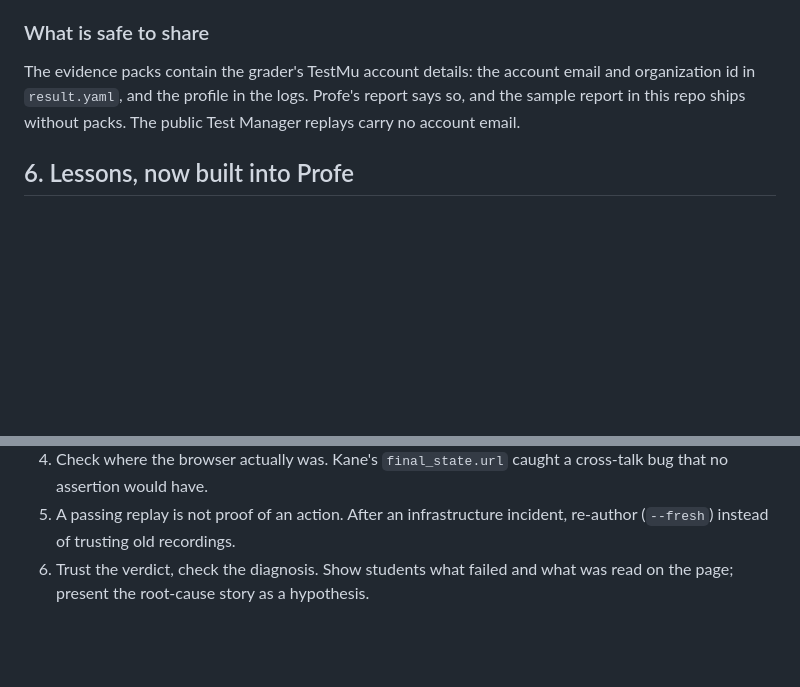
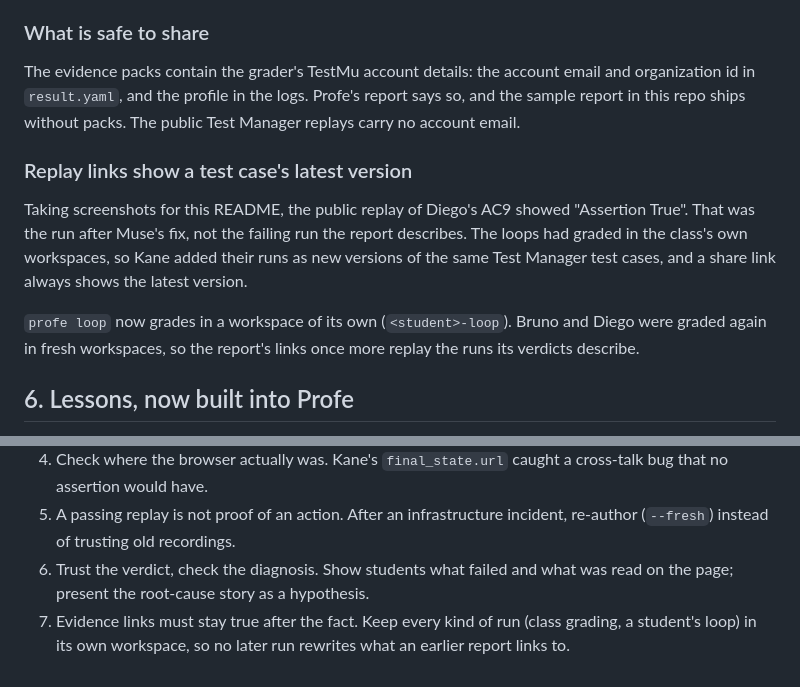
Before and after one commit to mostro3000/profe, a Markdown page: docs/BUILD-LOG.md, 2 parts joined by grey strips. Drawn GitHub-style; blank space fills up the shorter version.

```diff
--- a/docs/BUILD-LOG.md
+++ b/docs/BUILD-LOG.md
@@ -105,6 +105,12 @@ Every verdict was right. One diagnosis was not. For Diego's AC5, Kane blamed "th
 
 The evidence packs contain the grader's TestMu account details: the account email and organization id in `result.yaml`, and the profile in the logs. Profe's report says so, and the sample report in this repo ships without packs. The public Test Manager replays carry no account email.
 
+### Replay links show a test case's latest version
+
+Taking screenshots for this README, the public replay of Diego's AC9 showed "Assertion True". That was the run after Muse's fix, not the failing run the report describes. The loops had graded in the class's own workspaces, so Kane added their runs as new versions of the same Test Manager test cases, and a share link always shows the latest version.
+
+`profe loop` now grades in a workspace of its own (`<student>-loop`). Bruno and Diego were graded again in fresh workspaces, so the report's links once more replay the runs its verdicts describe.
+
 ## 6. Lessons, now built into Profe
 
 1. A grader needs a grader. The reference solution alone would not have caught either flaky test; strict mutants did.
@@ -113,3 +119,4 @@ The evidence packs contain the grader's TestMu account details: the account emai
 4. Check where the browser actually was. Kane's `final_state.url` caught a cross-talk bug that no assertion would have.
 5. A passing replay is not proof of an action. After an infrastructure incident, re-author (`--fresh`) instead of trusting old recordings.
 6. Trust the verdict, check the diagnosis. Show students what failed and what was read on the page; present the root-cause story as a hypothesis.
+7. Evidence links must stay true after the fact. Keep every kind of run (class grading, a student's loop) in its own workspace, so no later run rewrites what an earlier report links to.
```
Also changed, not shown: README.md (+17 -1 lines), docs/images/dashboard.png (added), docs/images/evidence-diego-ac9.png (added), docs/images/kane-replay-after-muse-fix.png (added), docs/images/kane-replay-diego-ac9.png (added), docs/images/terminal-calibrate.png (added), docs/images/terminal-loop-muse.png (added), 6 other files.
